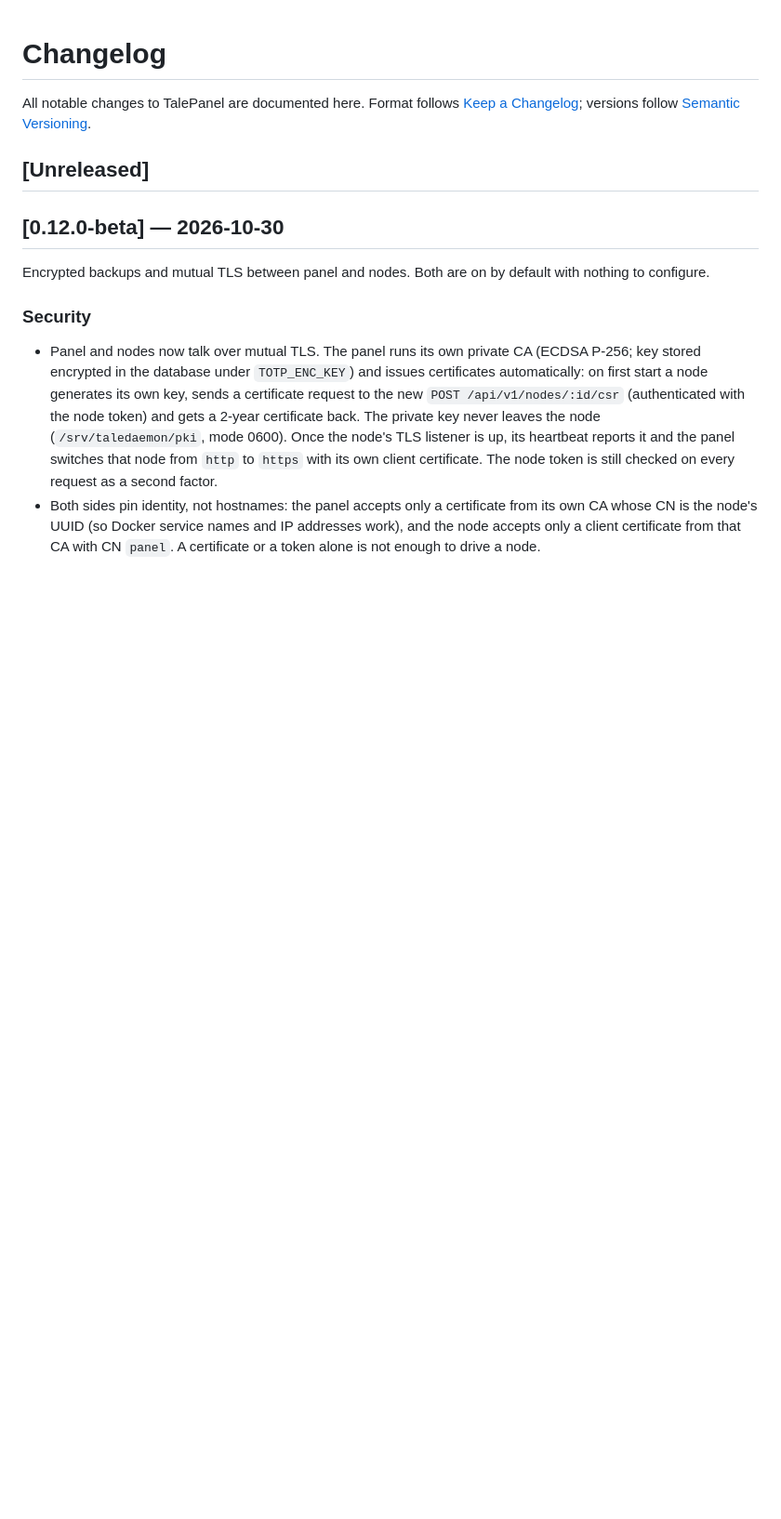
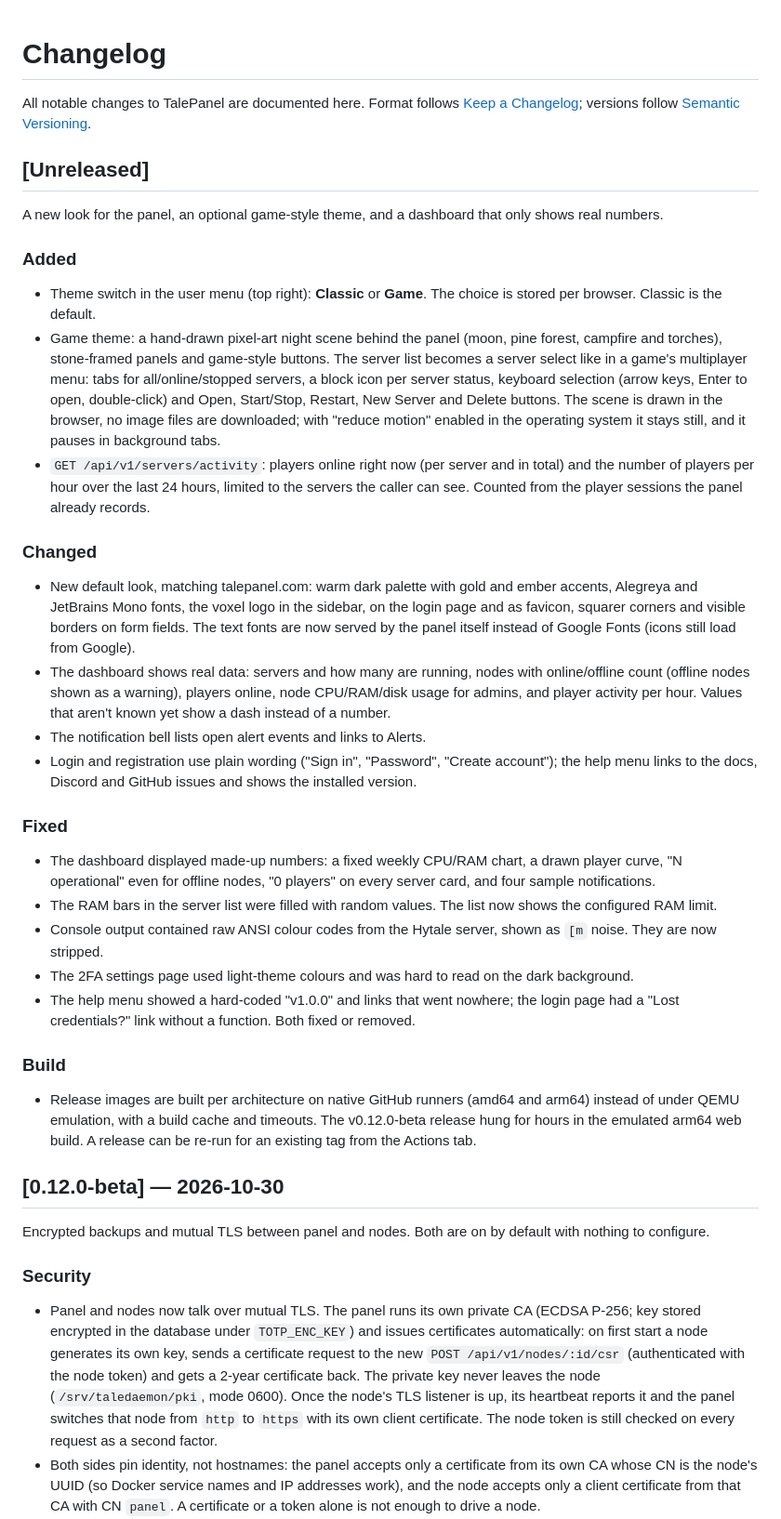
Before and after one commit to BitaceS/talepanel, a Markdown page: CHANGELOG.md, the part around the change. Shown at 93% size. Rendered like a GitHub page; blank space fills up the shorter version.

Commit message:
docs(changelog): unreleased theme, game theme and real dashboard data

```diff
--- a/CHANGELOG.md
+++ b/CHANGELOG.md
@@ -3,6 +3,29 @@
 All notable changes to TalePanel are documented here. Format follows [Keep a Changelog](https://keepachangelog.com/en/1.1.0/); versions follow [Semantic Versioning](https://semver.org).
 
 ## [Unreleased]
+
+A new look for the panel, an optional game-style theme, and a dashboard that only shows real numbers.
+
+### Added
+- Theme switch in the user menu (top right): **Classic** or **Game**. The choice is stored per browser. Classic is the default.
+- Game theme: a hand-drawn pixel-art night scene behind the panel (moon, pine forest, campfire and torches), stone-framed panels and game-style buttons. The server list becomes a server select like in a game's multiplayer menu: tabs for all/online/stopped servers, a block icon per server status, keyboard selection (arrow keys, Enter to open, double-click) and Open, Start/Stop, Restart, New Server and Delete buttons. The scene is drawn in the browser, no image files are downloaded; with "reduce motion" enabled in the operating system it stays still, and it pauses in background tabs.
+- `GET /api/v1/servers/activity`: players online right now (per server and in total) and the number of players per hour over the last 24 hours, limited to the servers the caller can see. Counted from the player sessions the panel already records.
+
+### Changed
+- New default look, matching talepanel.com: warm dark palette with gold and ember accents, Alegreya and JetBrains Mono fonts, the voxel logo in the sidebar, on the login page and as favicon, squarer corners and visible borders on form fields. The text fonts are now served by the panel itself instead of Google Fonts (icons still load from Google).
+- The dashboard shows real data: servers and how many are running, nodes with online/offline count (offline nodes shown as a warning), players online, node CPU/RAM/disk usage for admins, and player activity per hour. Values that aren't known yet show a dash instead of a number.
+- The notification bell lists open alert events and links to Alerts.
+- Login and registration use plain wording ("Sign in", "Password", "Create account"); the help menu links to the docs, Discord and GitHub issues and shows the installed version.
+
+### Fixed
+- The dashboard displayed made-up numbers: a fixed weekly CPU/RAM chart, a drawn player curve, "N operational" even for offline nodes, "0 players" on every server card, and four sample notifications.
+- The RAM bars in the server list were filled with random values. The list now shows the configured RAM limit.
+- Console output contained raw ANSI colour codes from the Hytale server, shown as `[m` noise. They are now stripped.
+- The 2FA settings page used light-theme colours and was hard to read on the dark background.
+- The help menu showed a hard-coded "v1.0.0" and links that went nowhere; the login page had a "Lost credentials?" link without a function. Both fixed or removed.
+
+### Build
+- Release images are built per architecture on native GitHub runners (amd64 and arm64) instead of under QEMU emulation, with a build cache and timeouts. The v0.12.0-beta release hung for hours in the emulated arm64 web build. A release can be re-run for an existing tag from the Actions tab.
 
 ## [0.12.0-beta] — 2026-10-30
 
```
